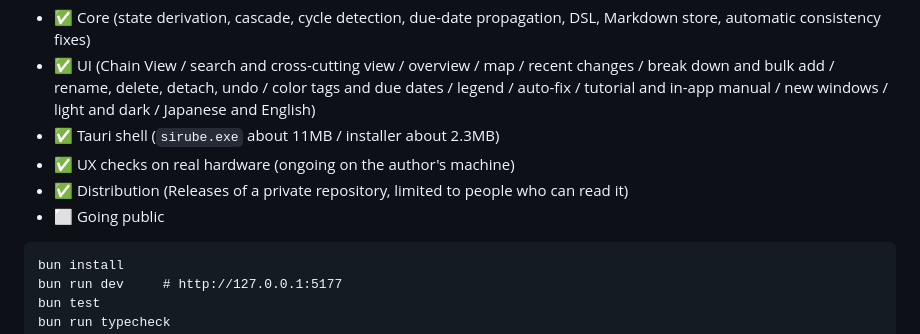
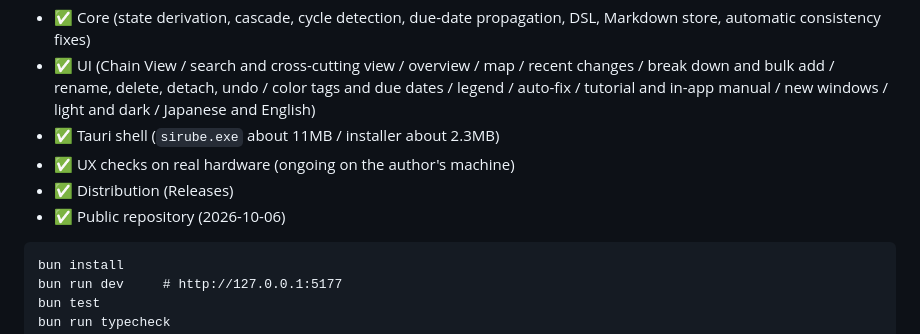
Before and after one commit to MotimotiNotch/sirube, a Markdown page: README.en.md, the part around the change. Rendered like a GitHub page.

Commit message:
docs(readme): リポジトリを public にしたので状態の記述を直す
Co-Authored-By: Claude Opus 5.5 <noreply@anthropic.com>
Claude-Session: https://claude.ai/code/session_01NovmpzdyZnxjVebvZ5TntR

````diff
--- a/README.en.md
+++ b/README.en.md
@@ -238,8 +238,8 @@ So what the screen says is not "please cut one of these" but "**one of the nodes
 - ✅ UI (Chain View / search and cross-cutting view / overview / map / recent changes / break down and bulk add / rename, delete, detach, undo / color tags and due dates / legend / auto-fix / tutorial and in-app manual / new windows / light and dark / Japanese and English)
 - ✅ Tauri shell (`sirube.exe` about 11MB / installer about 2.3MB)
 - ✅ UX checks on real hardware (ongoing on the author's machine)
-- ✅ Distribution (Releases of a private repository, limited to people who can read it)
-- ⬜ Going public
+- ✅ Distribution (Releases)
+- ✅ Public repository (2026-10-06)
 
 ```
 bun install
````
Also changed, not shown: README.md (+2 -2 lines).
